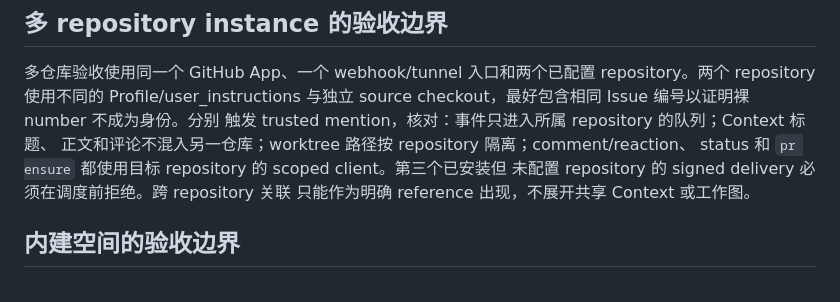
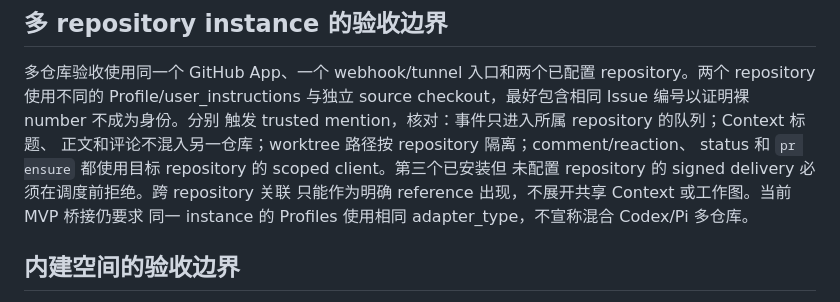
Before and after one commit to xiaoland/braid, a Markdown page: docs/10-prd/acceptance.md, the part around the change. Drawn GitHub-style.

```diff
--- a/docs/10-prd/acceptance.md
+++ b/docs/10-prd/acceptance.md
@@ -226,7 +226,8 @@ source checkout，最好包含相同 Issue 编号以证明裸 number 不成为
 正文和评论不混入另一仓库；worktree 路径按 repository 隔离；comment/reaction、
 status 和 `pr ensure` 都使用目标 repository 的 scoped client。第三个已安装但
 未配置 repository 的 signed delivery 必须在调度前拒绝。跨 repository 关联
-只能作为明确 reference 出现，不展开共享 Context 或工作图。
+只能作为明确 reference 出现，不展开共享 Context 或工作图。当前 MVP 桥接仍要求
+同一 instance 的 Profiles 使用相同 adapter_type，不宣称混合 Codex/Pi 多仓库。
 
 ## 内建空间的验收边界
 
```
Also changed, not shown: docs/user-manual/setup.md (+3 -1 lines).
